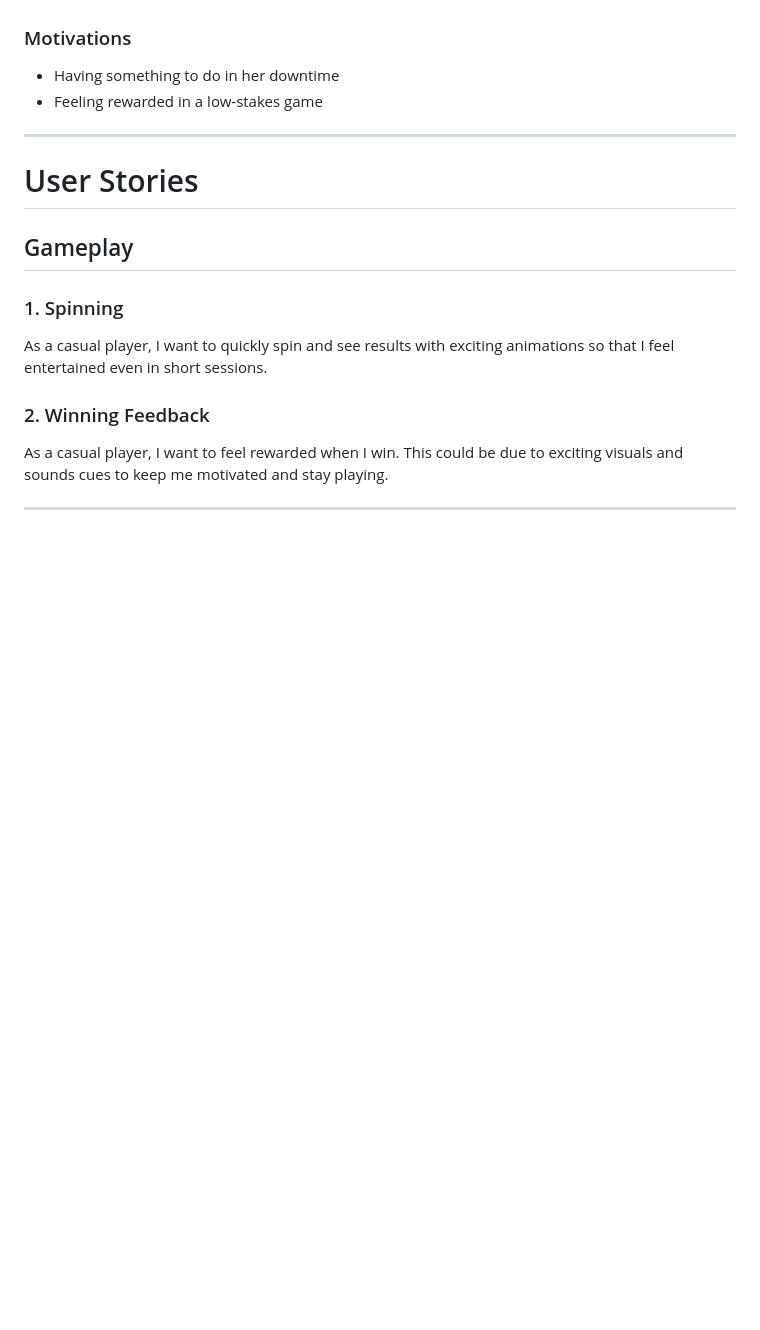
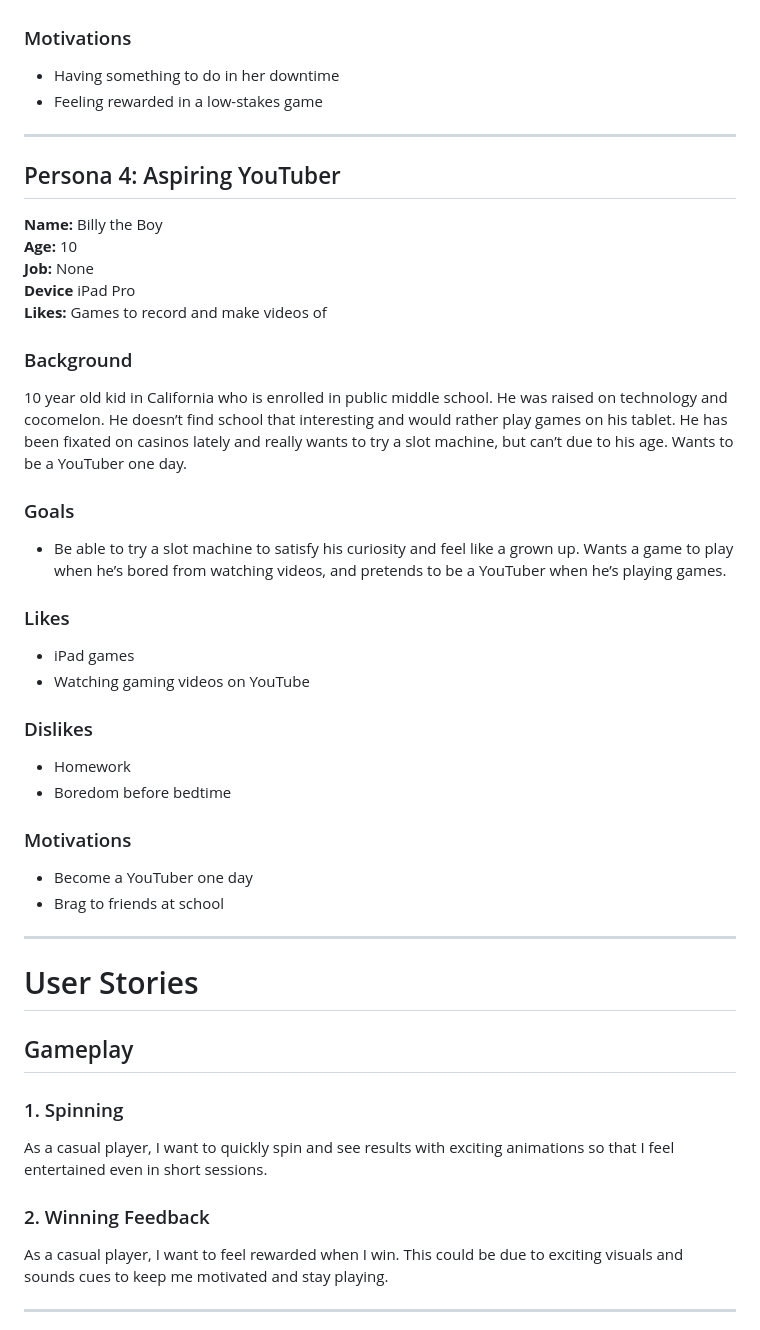
Before and after one commit to cse110-sp26-group11/Tech-Warmup-II, a Markdown page: plan/user-focused-activities/user-focused-activities.md, the part around the change. Drawn GitHub-style; blank space fills up the shorter version.

Commit message:
Introduce persona for aspiring YouTuber
Added a new persona 'Aspiring YouTuber' with background, goals, likes, dislikes, and motivations.

```diff
--- a/plan/user-focused-activities/user-focused-activities.md
+++ b/plan/user-focused-activities/user-focused-activities.md
@@ -97,6 +97,35 @@ Middle class with a family. Spends a lot of time taking care of her 2 elementary
 
 ---
 
+## Persona 4: Aspiring YouTuber
+
+**Name:** Billy the Boy
+**Age:** 10
+**Job:** None
+**Device** iPad Pro
+**Likes:** Games to record and make videos of
+
+### Background
+10 year old kid in California who is enrolled in public middle school. He was raised on technology and cocomelon. He doesn’t find school that interesting and would rather play games on his tablet. He has been fixated on casinos lately and really wants to try a slot machine, but can’t due to his age. Wants to be a YouTuber one day.
+
+### Goals
+- Be able to try a slot machine to satisfy his curiosity and feel like a grown up. Wants a game to play when he’s bored from watching videos, and pretends to be a YouTuber when he’s playing games.
+
+### Likes
+- iPad games
+- Watching gaming videos on YouTube
+
+### Dislikes
+- Homework
+- Boredom before bedtime
+
+### Motivations
+- Become a YouTuber one day
+- Brag to friends at school
+
+
+---
+
 # User Stories
 
 ## Gameplay
```
